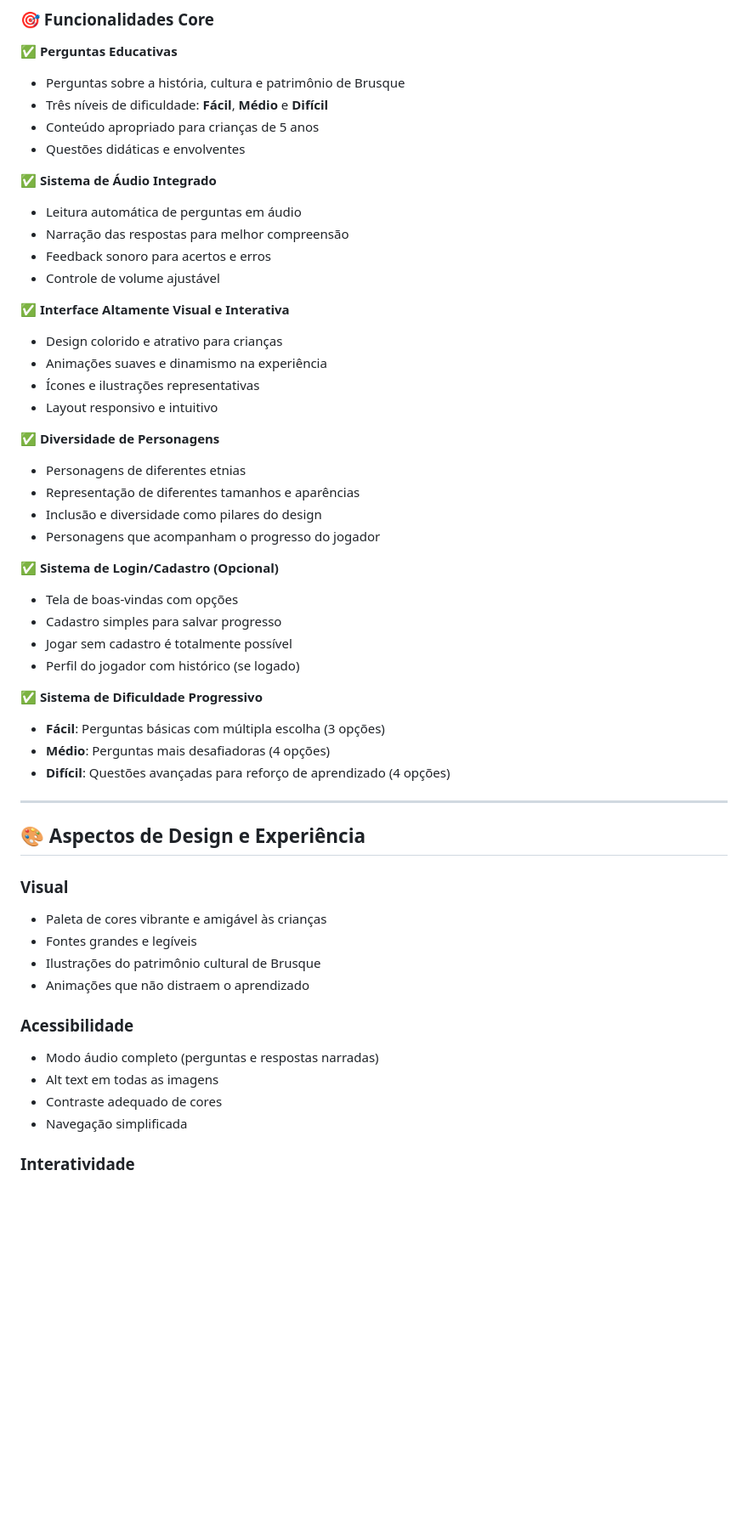
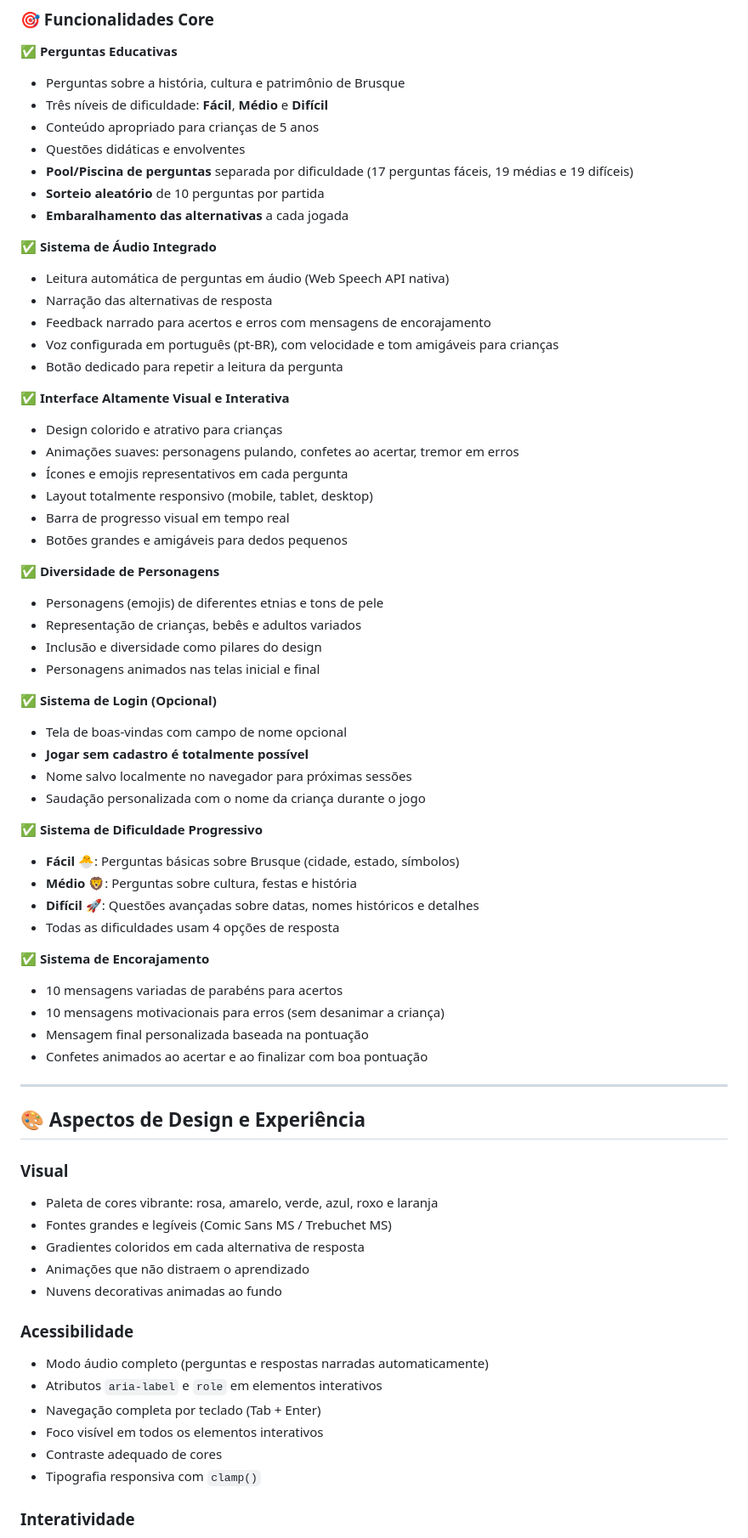
Before and after one commit to DaviFischer/Curriculariza-o-2026-Semana02, a Markdown page: README.md, the part around one of its changes. Shown at 85% size. Rendered like a GitHub page; blank space fills up the shorter version.

```diff
--- a/README.md
+++ b/README.md
@@ -21,50 +21,66 @@ O jogo combina elementos visuais atraentes, narração em áudio e um sistema de
 - Três níveis de dificuldade: **Fácil**, **Médio** e **Difícil**
 - Conteúdo apropriado para crianças de 5 anos
 - Questões didáticas e envolventes
+- **Pool/Piscina de perguntas** separada por dificuldade (17 perguntas fáceis, 19 médias e 19 difíceis)
+- **Sorteio aleatório** de 10 perguntas por partida
+- **Embaralhamento das alternativas** a cada jogada
 
 ✅ **Sistema de Áudio Integrado**
-- Leitura automática de perguntas em áudio
-- Narração das respostas para melhor compreensão
-- Feedback sonoro para acertos e erros
-- Controle de volume ajustável
+- Leitura automática de perguntas em áudio (Web Speech API nativa)
+- Narração das alternativas de resposta
+- Feedback narrado para acertos e erros com mensagens de encorajamento
+- Voz configurada em português (pt-BR), com velocidade e tom amigáveis para crianças
+- Botão dedicado para repetir a leitura da pergunta
 
 ✅ **Interface Altamente Visual e Interativa**
 - Design colorido e atrativo para crianças
-- Animações suaves e dinamismo na experiência
-- Ícones e ilustrações representativas
-- Layout responsivo e intuitivo
+- Animações suaves: personagens pulando, confetes ao acertar, tremor em erros
+- Ícones e emojis representativos em cada pergunta
+- Layout totalmente responsivo (mobile, tablet, desktop)
+- Barra de progresso visual em tempo real
+- Botões grandes e amigáveis para dedos pequenos
 
 ✅ **Diversidade de Personagens**
-- Personagens de diferentes etnias
-- Representação de diferentes tamanhos e aparências
+- Personagens (emojis) de diferentes etnias e tons de pele
+- Representação de crianças, bebês e adultos variados
 - Inclusão e diversidade como pilares do design
-- Personagens que acompanham o progresso do jogador
+- Personagens animados nas telas inicial e final
 
-✅ **Sistema de Login/Cadastro (Opcional)**
-- Tela de boas-vindas com opções
-- Cadastro simples para salvar progresso
-- Jogar sem cadastro é totalmente possível
-- Perfil do jogador com histórico (se logado)
+✅ **Sistema de Login (Opcional)**
+- Tela de boas-vindas com campo de nome opcional
+- **Jogar sem cadastro é totalmente possível**
+- Nome salvo localmente no navegador para próximas sessões
+- Saudação personalizada com o nome da criança durante o jogo
 
 ✅ **Sistema de Dificuldade Progressivo**
-- **Fácil**: Perguntas básicas com múltipla escolha (3 opções)
-- **Médio**: Perguntas mais desafiadoras (4 opções)
-- **Difícil**: Questões avançadas para reforço de aprendizado (4 opções)
+- **Fácil** 🐣: Perguntas básicas sobre Brusque (cidade, estado, símbolos)
+- **Médio** 🦁: Perguntas sobre cultura, festas e história
+- **Difícil** 🚀: Questões avançadas sobre datas, nomes históricos e detalhes
+- Todas as dificuldades usam 4 opções de resposta
+
+✅ **Sistema de Encorajamento**
+- 10 mensagens variadas de parabéns para acertos
+- 10 mensagens motivacionais para erros (sem desanimar a criança)
+- Mensagem final personalizada baseada na pontuação
+- Confetes animados ao acertar e ao finalizar com boa pontuação
 
 ---
 
 ## 🎨 Aspectos de Design e Experiência
 
 ### Visual
-- Paleta de cores vibrante e amigável às crianças
-- Fontes grandes e legíveis
-- Ilustrações do patrimônio cultural de Brusque
+- Paleta de cores vibrante: rosa, amarelo, verde, azul, roxo e laranja
+- Fontes grandes e legíveis (Comic Sans MS / Trebuchet MS)
+- Gradientes coloridos em cada alternativa de resposta
 - Animações que não distraem o aprendizado
+- Nuvens decorativas animadas ao fundo
 
 ### Acessibilidade
-- Modo áudio completo (perguntas e respostas narradas)
-- Alt text em todas as imagens
+- Modo áudio completo (perguntas e respostas narradas automaticamente)
+- Atributos `aria-label` e `role` em elementos interativos
+- Navegação completa por teclado (Tab + Enter)
+- Foco visível em todos os elementos interativos
 - Contraste adequado de cores
-- Navegação simplificada
+- Tipografia responsiva com `clamp()`
 
 ### Interatividade
```
Also changed, not shown: other parts of README.md (+133 -74 lines).
